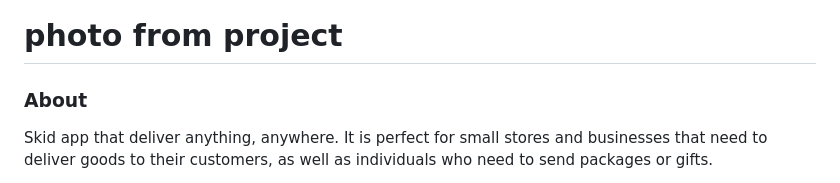
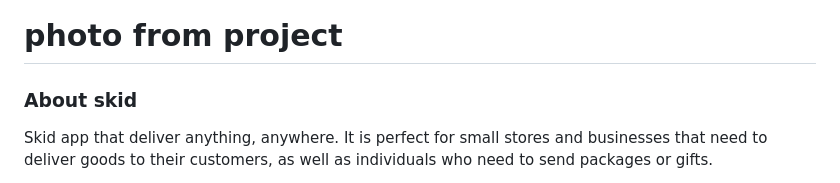
Before and after one commit to MOHAMD-ASHRAF/skid, a Markdown page: README.md, the part around the change. GitHub-like rendering.

```diff
--- a/README.md
+++ b/README.md
@@ -1,6 +1,6 @@
 #  photo from project
 
-### About
+### About skid
 Skid app that deliver anything, anywhere. It is perfect for small stores and businesses that need to deliver goods
 to their customers, as well as individuals who need to send packages or gifts.
 
```
